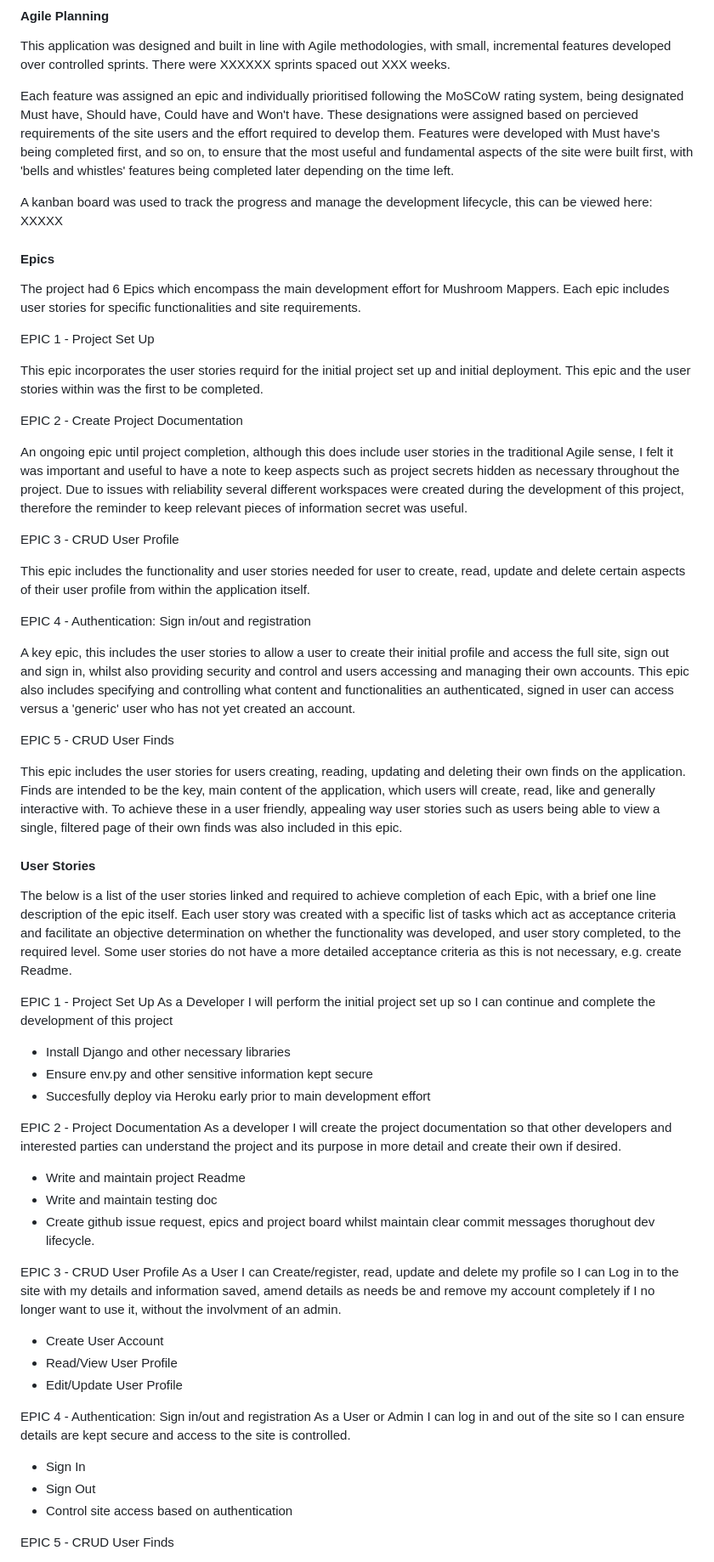
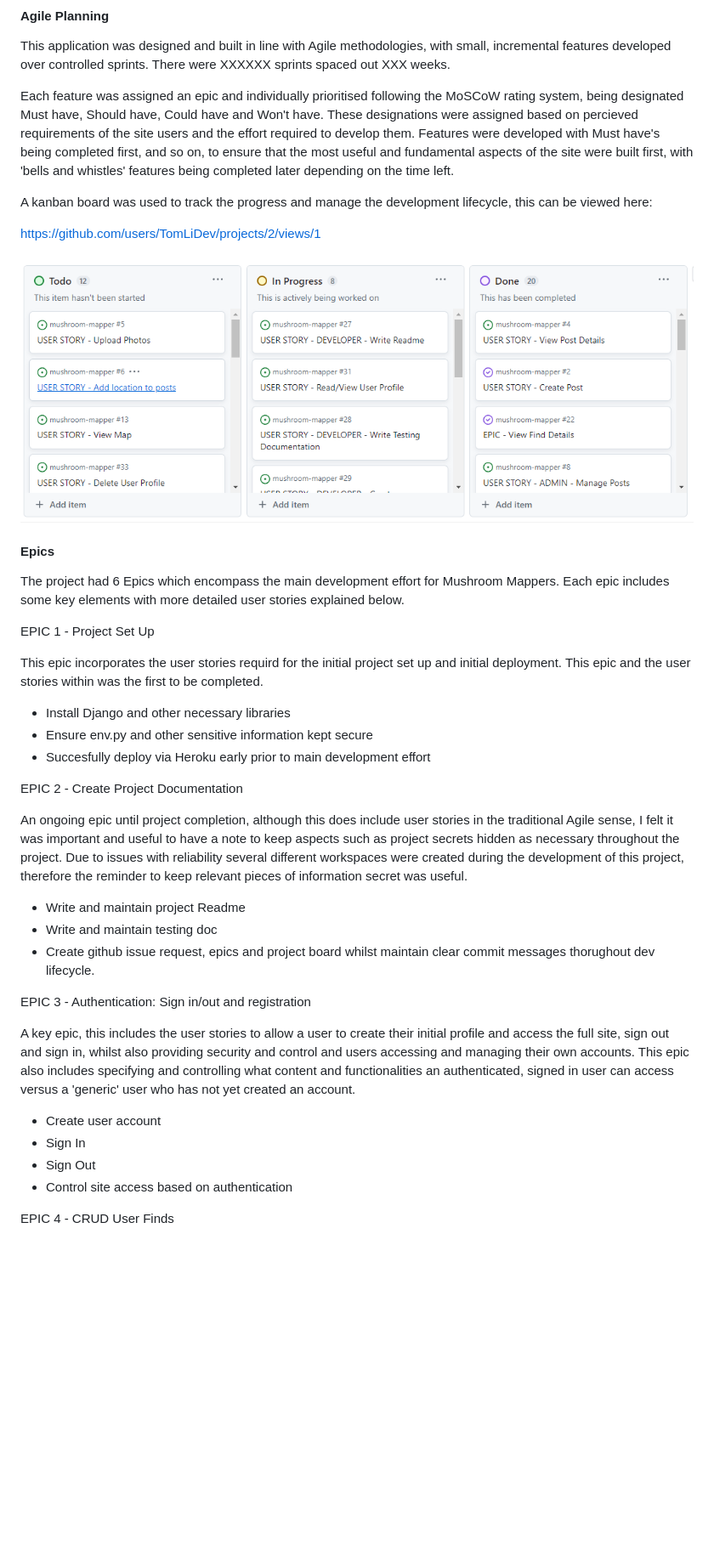
Before and after one commit to TomLiDev/mushroom-mapper, a Markdown page: README.md, the part around the change printed below. Shown: that part at 85% size. Drawn GitHub-style; pictures changed too: documentation/kanban-progress.PNG (added); blank space fills up the shorter version.

Commit message:
DOCS - Update user stories in readme

```diff
--- a/README.md
+++ b/README.md
@@ -71,64 +71,41 @@ This application was designed and built in line with Agile methodologies, with s
 
 Each feature was assigned an epic and individually prioritised following the MoSCoW rating system, being designated Must have, Should have, Could have and Won't have. These designations were assigned based on percieved requirements of the site users and the effort required to develop them. Features were developed with Must have's being completed first, and so on, to ensure that the most useful and fundamental aspects of the site were built first, with 'bells and whistles' features being completed later depending on the time left.
 
-A kanban board was used to track the progress and manage the development lifecycle, this can be viewed here: XXXXX
+A kanban board was used to track the progress and manage the development lifecycle, this can be viewed here:
+
+https://github.com/users/TomLiDev/projects/2/views/1
+
+![An Image of the mushroom mappers kanban board in progress](documentation/kanban-progress.PNG)
+
 
 #### Epics
 
-The project had 6 Epics which encompass the main development effort for Mushroom Mappers. Each epic includes user stories for specific functionalities and site requirements.
+The project had 6 Epics which encompass the main development effort for Mushroom Mappers. Each epic includes some key elements with more detailed user stories explained below.
 
 EPIC 1 - Project Set Up
 
 This epic incorporates the user stories requird for the initial project set up and initial deployment. This epic and the user stories within was the first to be completed.
 
-EPIC 2 - Create Project Documentation
-
-An ongoing epic until project completion, although this does include user stories in the traditional Agile sense, I felt it was important and useful to have a note to keep aspects such as project secrets hidden as necessary throughout the project. Due to issues with reliability several different workspaces were created during the development of this project, therefore the reminder to keep relevant pieces of information secret was useful.
-
-EPIC 3 - CRUD User Profile
-
-This epic includes the functionality and user stories needed for user to create, read, update and delete certain aspects of their user profile from within the application itself.
-
-EPIC 4 - Authentication: Sign in/out and registration
-
-A key epic, this includes the user stories to allow a user to create their initial profile and access the full site, sign out and sign in, whilst also providing security and control and users accessing and managing their own accounts. This epic also includes specifying and controlling what content and functionalities an authenticated, signed in user can access versus a 'generic' user who has not yet created an account.
-
-EPIC 5 - CRUD User Finds
-
-This epic includes the user stories for users creating, reading, updating and deleting their own finds on the application. Finds are intended to be the key, main content of the application, which users will create, read, like and generally interactive with. To achieve these in a user friendly, appealing way user stories such as users being able to view a single, filtered page of their own finds was also included in this epic.
-
-#### User Stories
-
-The below is a list of the user stories linked and required to achieve completion of each Epic, with a brief one line description of the epic itself. Each user story was created with a specific list of tasks which act as acceptance criteria and facilitate an objective determination on whether the functionality was developed, and user story completed, to the required level. Some user stories do not have a more detailed acceptance criteria as this is not necessary, e.g. create Readme.
-
-EPIC 1 - Project Set Up
-As a Developer I will perform the initial project set up so I can continue and complete the development of this project
-
 - Install Django and other necessary libraries
 - Ensure env.py and other sensitive information kept secure
 - Succesfully deploy via Heroku early prior to main development effort
 
+EPIC 2 - Create Project Documentation
 
-EPIC 2 - Project Documentation
-As a developer I will create the project documentation so that other developers and interested parties can understand the project and its purpose in more detail and create their own if desired.
+An ongoing epic until project completion, although this does include user stories in the traditional Agile sense, I felt it was important and useful to have a note to keep aspects such as project secrets hidden as necessary throughout the project. Due to issues with reliability several different workspaces were created during the development of this project, therefore the reminder to keep relevant pieces of information secret was useful.
 
 - Write and maintain project Readme
 - Write and maintain testing doc
 - Create github issue request, epics and project board whilst maintain clear commit messages thorughout dev lifecycle.
 
-EPIC 3 - CRUD User Profile
-As a User I can Create/register, read, update and delete my profile so I can Log in to the site with my details and information saved, amend details as needs be and remove my account completely if I no longer want to use it, without the involvment of an admin.
+EPIC 3 - Authentication: Sign in/out and registration
 
-- Create User Account
-- Read/View User Profile
-- Edit/Update User Profile
+A key epic, this includes the user stories to allow a user to create their initial profile and access the full site, sign out and sign in, whilst also providing security and control and users accessing and managing their own accounts. This epic also includes specifying and controlling what content and functionalities an authenticated, signed in user can access versus a 'generic' user who has not yet created an account.
 
-EPIC 4 - Authentication: Sign in/out and registration
-As a User or Admin I can log in and out of the site so I can ensure details are kept secure and access to the site is controlled.
-
+- Create user account
 - Sign In
 - Sign Out
 - Control site access based on authentication
 
-EPIC 5 - CRUD User Finds
+EPIC 4 - CRUD User Finds
 
```
Also changed, not shown: other parts of README.md (+61 -4 lines), TESTING.md (+8 -4 lines), 1 other file.
